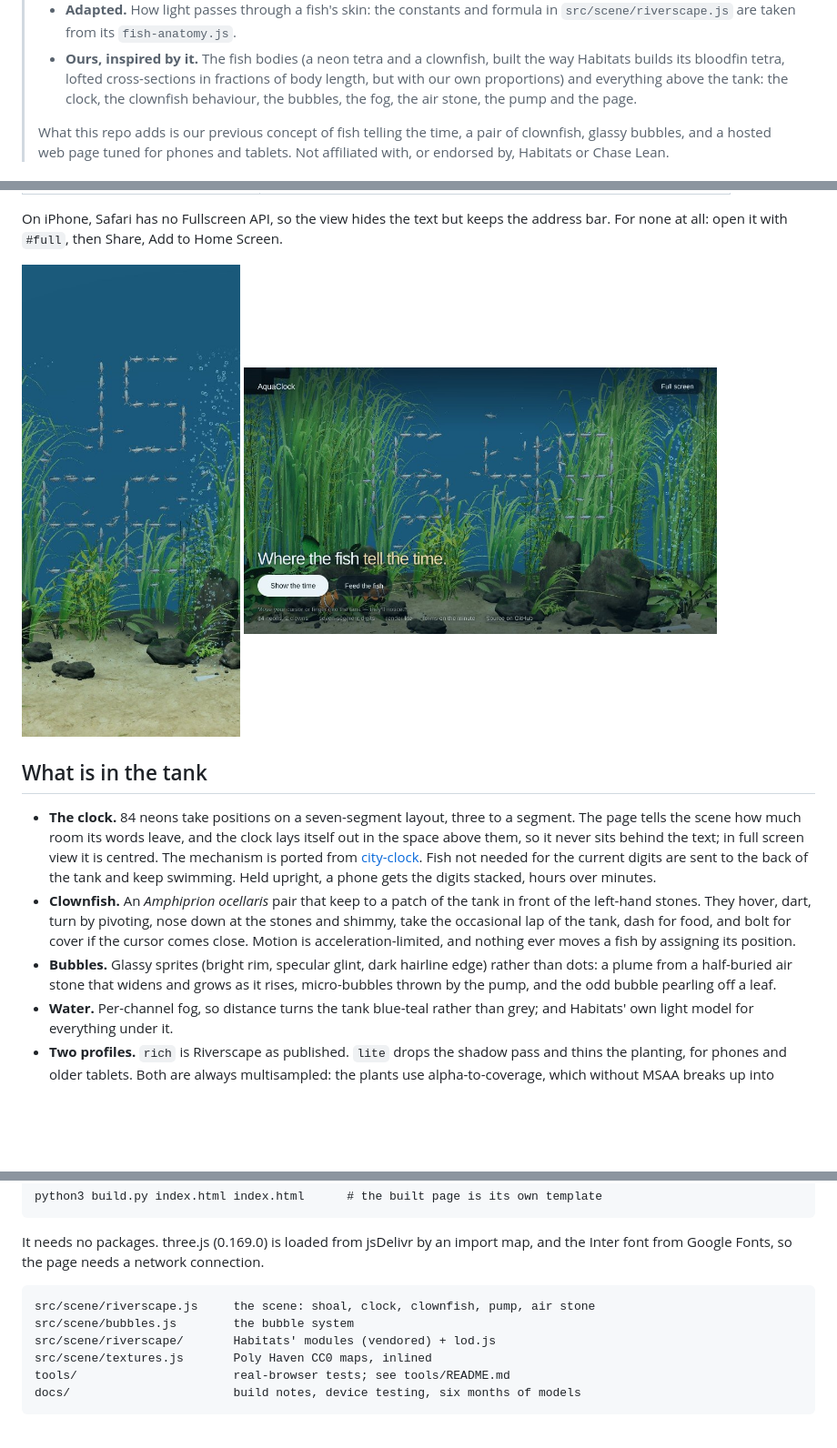
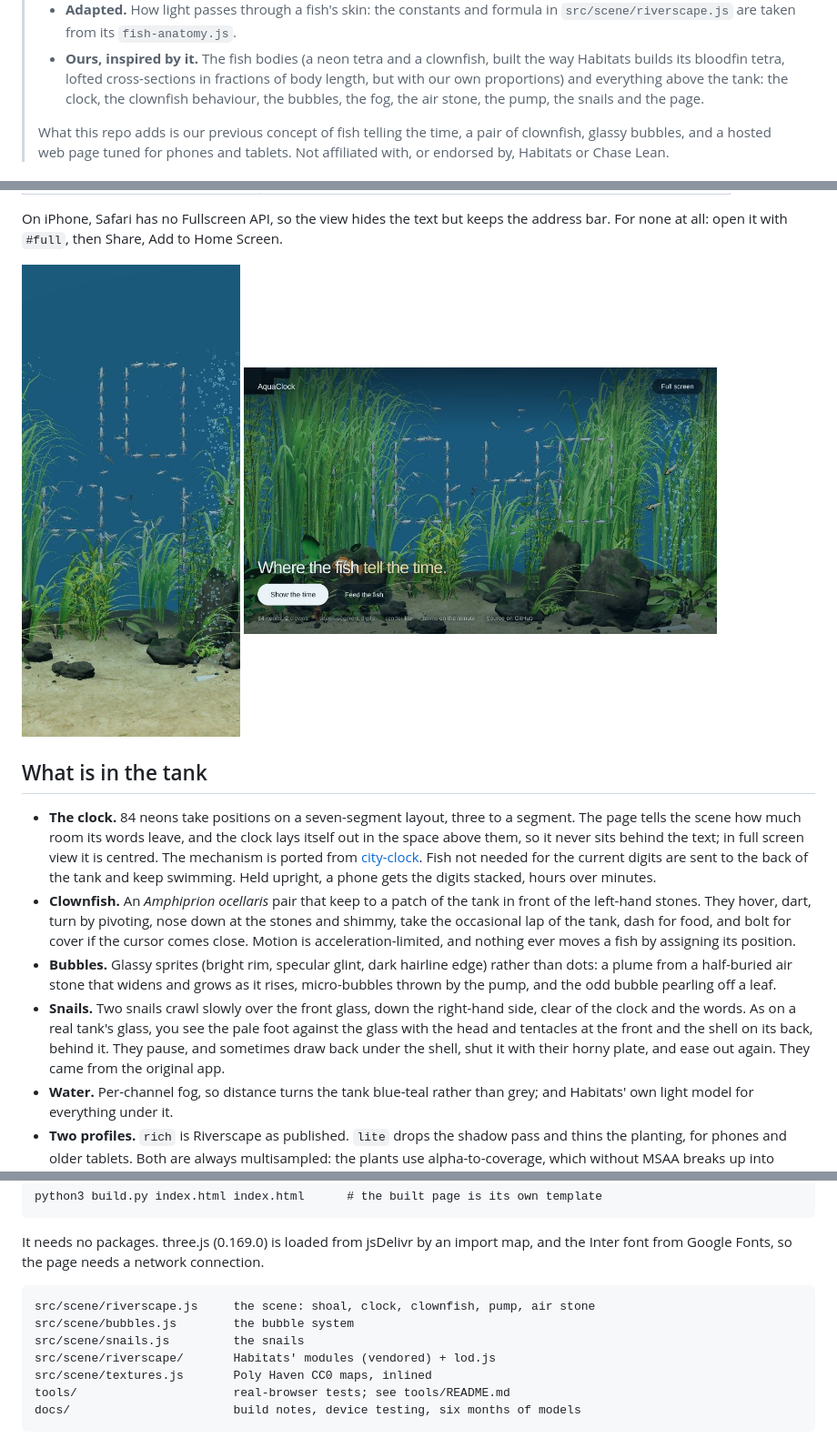
Before and after one commit to digitalurban/Aqua_Clock_Web, a Markdown page: README.md, 3 parts joined by grey strips. Shown: that part at 91% size. GitHub-like rendering; pictures changed too: docs/images/page-with-text.jpg, docs/images/phone-full.jpg; blank space fills up the shorter version.

Commit message:
Added Snails, updated Readme

```diff
--- a/README.md
+++ b/README.md
@@ -52,7 +52,7 @@ any browser.
 > - **Ours, inspired by it.** The fish bodies (a neon tetra and a clownfish, built the way
 >   Habitats builds its bloodfin tetra, lofted cross-sections in fractions of body length, but
 >   with our own proportions) and everything above the tank: the clock, the clownfish
->   behaviour, the bubbles, the fog, the air stone, the pump and the page.
+>   behaviour, the bubbles, the fog, the air stone, the pump, the snails and the page.
 >
 > What this repo adds is our previous concept of fish telling the time, a pair of clownfish, glassy bubbles, and a hosted web page tuned for phones and tablets. Not affiliated with, or endorsed by, Habitats or Chase Lean.
 
@@ -107,6 +107,11 @@ bar. For none at all: open it with `#full`, then Share, Add to Home Screen.
 - **Bubbles.** Glassy sprites (bright rim, specular glint, dark hairline edge) rather than
   dots: a plume from a half-buried air stone that widens and grows as it rises, micro-bubbles
   thrown by the pump, and the odd bubble pearling off a leaf.
+- **Snails.** Two snails crawl slowly over the front glass, down the right-hand side, clear of
+  the clock and the words. As on a real tank's glass, you see the pale foot against the glass
+  with the head and tentacles at the front and the shell on its back, behind it. They pause,
+  and sometimes draw back under the shell, shut it with their horny plate, and ease out again.
+  They came from the original app.
 - **Water.** Per-channel fog, so distance turns the tank blue-teal rather than grey;
   and Habitats' own light model for everything under it.
 - **Two profiles.** `rich` is Riverscape as published. `lite` drops the shadow pass and
@@ -125,6 +130,7 @@ Inter font from Google Fonts, so the page needs a network connection.
 
     src/scene/riverscape.js     the scene: shoal, clock, clownfish, pump, air stone
     src/scene/bubbles.js        the bubble system
+    src/scene/snails.js         the snails
     src/scene/riverscape/       Habitats' modules (vendored) + lod.js
     src/scene/textures.js       Poly Haven CC0 maps, inlined
     tools/                      real-browser tests; see tools/README.md
```
Also changed, not shown: docs/images/desktop-clean.jpg, 4 other files.
